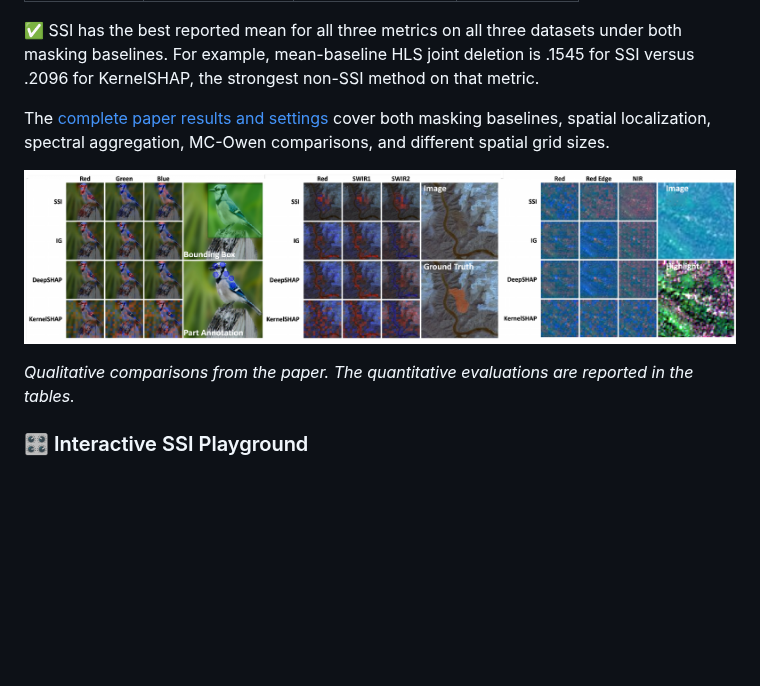
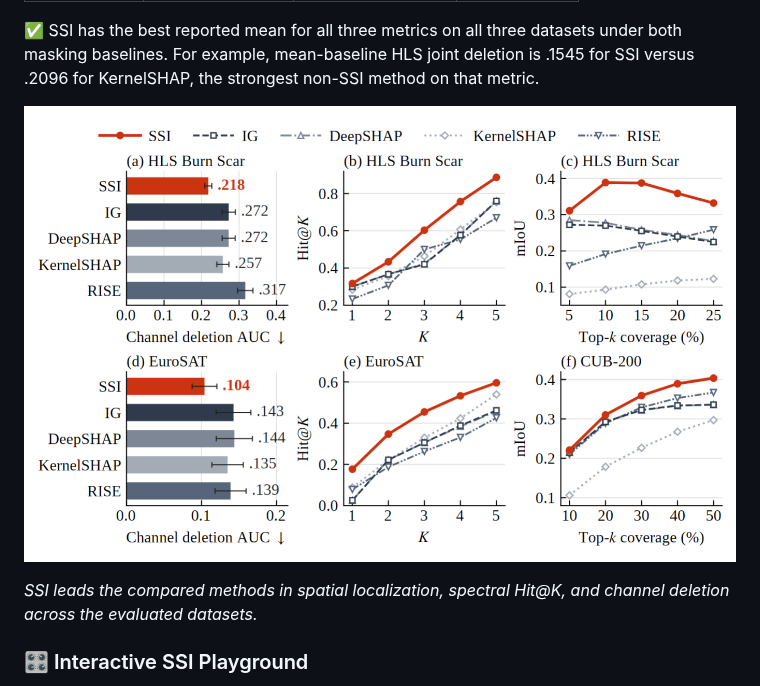
Before and after one commit to AtheavenMa/Spectral-Spatial-Interpretation, a Markdown page: README.md, the part around the change. GitHub-like rendering; blank space fills up the shorter version.

Commit message:
docs: replace main results Figure 4 with updated Figure 3 and concise result

```diff
--- a/README.md
+++ b/README.md
@@ -93,14 +93,11 @@ Lower deletion AUC and higher insertion AUC are better. Entries are **paper-repo
 For example, mean-baseline HLS joint deletion is .1545 for SSI versus .2096 for KernelSHAP, the strongest
 non-SSI method on that metric.
 
-The [complete paper results and settings](docs/PAPER_RESULTS.md) cover both masking baselines, spatial localization,
-spectral aggregation, MC-Owen comparisons, and different spatial grid sizes.
-
 <p align="center">
-  <img src="assets/figures/fig4.png" alt="Qualitative SSI and baseline method comparisons for CUB-200, HLS Burn Scars, and EuroSAT" width="900">
+  <img src="assets/figures/figure3.png" alt="Spatial localization, spectral hit rates, and channel deletion comparisons between SSI and baseline methods" width="900">
 </p>
 
-*Qualitative comparisons from the paper. The quantitative evaluations are reported in the tables.*
+*SSI leads the compared methods in spatial localization, spectral Hit@K, and channel deletion across the evaluated datasets.*
 
 ### 🎛️ Interactive SSI Playground
 
```
